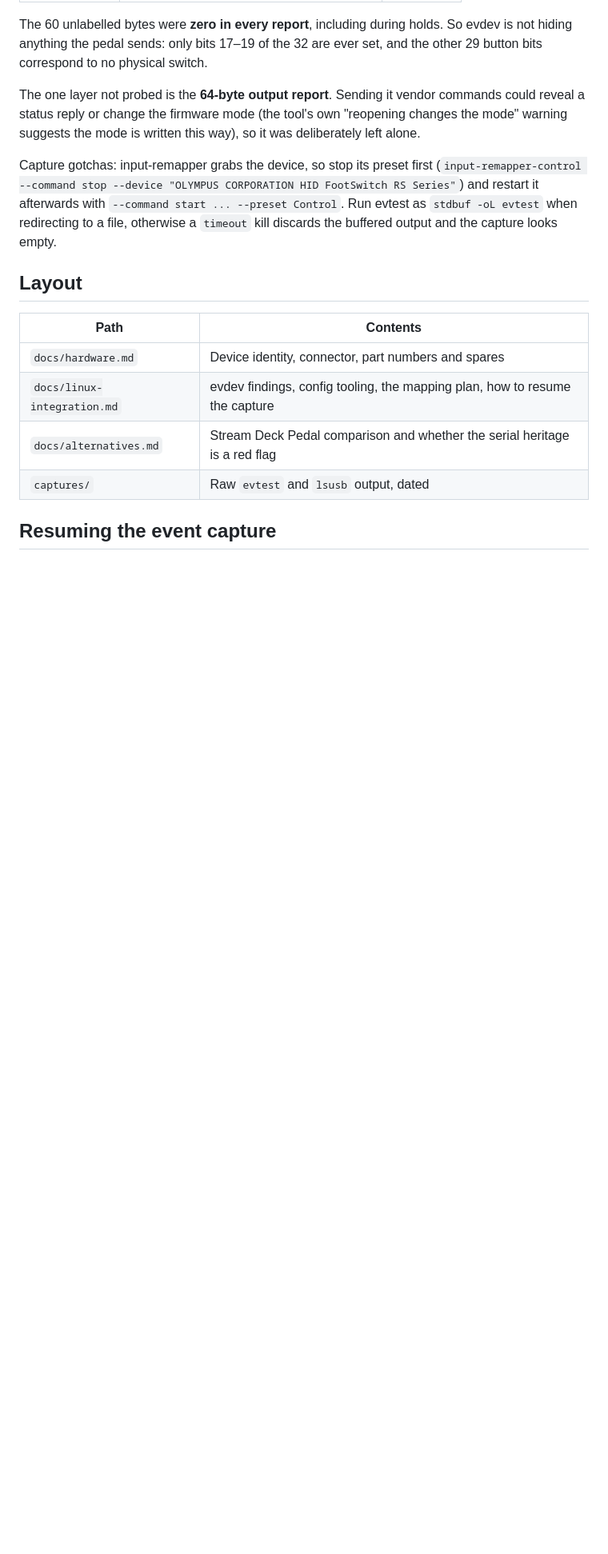
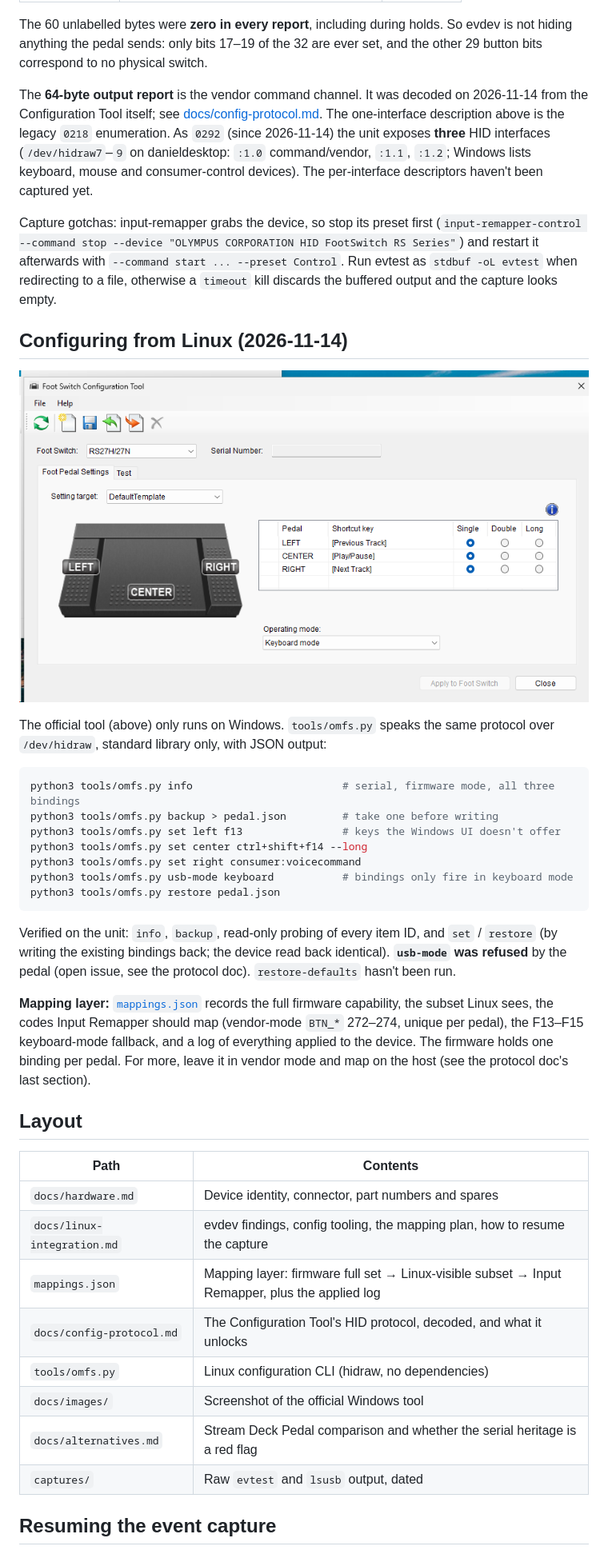
Before and after one commit to danielrosehill/Olympus-RS27H-Foot-Switch, a Markdown page: README.md, the part around one of its changes. Shown at 80% size. GitHub-like rendering; pictures changed too: docs/images/om-foot-switch-configuration-tool-2.0.1.png (added); blank space fills up the shorter version.

````diff
--- a/README.md
+++ b/README.md
@@ -89,10 +91,13 @@ The 60 unlabelled bytes were **zero in every report**, including during holds.
 So evdev is not hiding anything the pedal sends: only bits 17–19 of the 32 are
 ever set, and the other 29 button bits correspond to no physical switch.
 
-The one layer not probed is the **64-byte output report**. Sending it vendor
-commands could reveal a status reply or change the firmware mode (the tool's own
-"reopening changes the mode" warning suggests the mode is written this way), so
-it was deliberately left alone.
+The **64-byte output report** is the vendor command channel. It was decoded on
+2026-11-14 from the Configuration Tool itself; see
+[docs/config-protocol.md](docs/config-protocol.md). The one-interface description above is the
+legacy `0218` enumeration. As `0292` (since 2026-11-14) the unit exposes **three** HID interfaces
+(`/dev/hidraw7`–`9` on danieldesktop: `:1.0` command/vendor, `:1.1`, `:1.2`; Windows lists
+keyboard, mouse and consumer-control devices). The per-interface descriptors haven't been
+captured yet.
 
 Capture gotchas: input-remapper grabs the device, so stop its preset first
 (`input-remapper-control --command stop --device "OLYMPUS CORPORATION HID
@@ -101,12 +106,42 @@ FootSwitch RS Series"`) and restart it afterwards with `--command start ...
 otherwise a `timeout` kill discards the buffered output and the capture looks
 empty.
 
+## Configuring from Linux (2026-11-14)
+
+![OM Foot Switch Configuration Tool 2.0.1, the official Windows tool](docs/images/om-foot-switch-configuration-tool-2.0.1.png)
+
+The official tool (above) only runs on Windows. `tools/omfs.py` speaks the same protocol over
+`/dev/hidraw`, standard library only, with JSON output:
+
+```bash
+python3 tools/omfs.py info                        # serial, firmware mode, all three bindings
+python3 tools/omfs.py backup > pedal.json         # take one before writing
+python3 tools/omfs.py set left f13                # keys the Windows UI doesn't offer
+python3 tools/omfs.py set center ctrl+shift+f14 --long
+python3 tools/omfs.py set right consumer:voicecommand
+python3 tools/omfs.py usb-mode keyboard           # bindings only fire in keyboard mode
+python3 tools/omfs.py restore pedal.json
+```
+
+Verified on the unit: `info`, `backup`, read-only probing of every item ID, and `set` / `restore`
+(by writing the existing bindings back; the device read back identical). **`usb-mode` was refused**
+by the pedal (open issue, see the protocol doc). `restore-defaults` hasn't been run.
+
+**Mapping layer:** [`mappings.json`](mappings.json) records the full firmware capability, the
+subset Linux sees, the codes Input Remapper should map (vendor-mode `BTN_*` 272–274, unique per
+pedal), the F13–F15 keyboard-mode fallback, and a log of everything applied to the device. The firmware holds one binding per pedal. For more, leave it in
+vendor mode and map on the host (see the protocol doc's last section).
+
 ## Layout
 
 | Path | Contents |
 | --- | --- |
 | `docs/hardware.md` | Device identity, connector, part numbers and spares |
 | `docs/linux-integration.md` | evdev findings, config tooling, the mapping plan, how to resume the capture |
+| `mappings.json` | Mapping layer: firmware full set → Linux-visible subset → Input Remapper, plus the applied log |
+| `docs/config-protocol.md` | The Configuration Tool's HID protocol, decoded, and what it unlocks |
+| `tools/omfs.py` | Linux configuration CLI (hidraw, no dependencies) |
+| `docs/images/` | Screenshot of the official Windows tool |
 | `docs/alternatives.md` | Stream Deck Pedal comparison and whether the serial heritage is a red flag |
 | `captures/` | Raw `evtest` and `lsusb` output, dated |
 
````
Also changed, not shown: other parts of README.md (+3 -1 lines), docs/config-protocol.md (added, +132 -0 lines), 2 other files.
